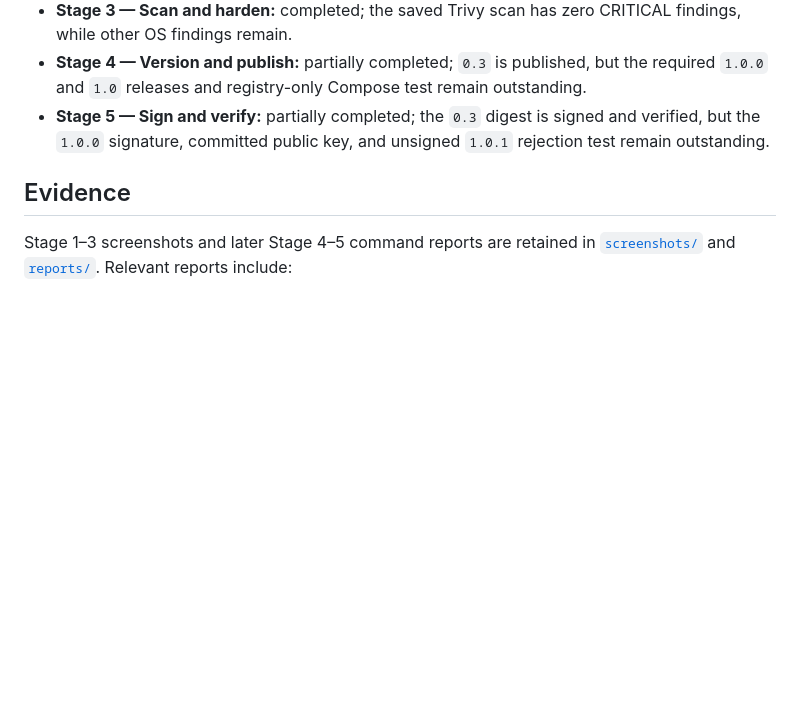
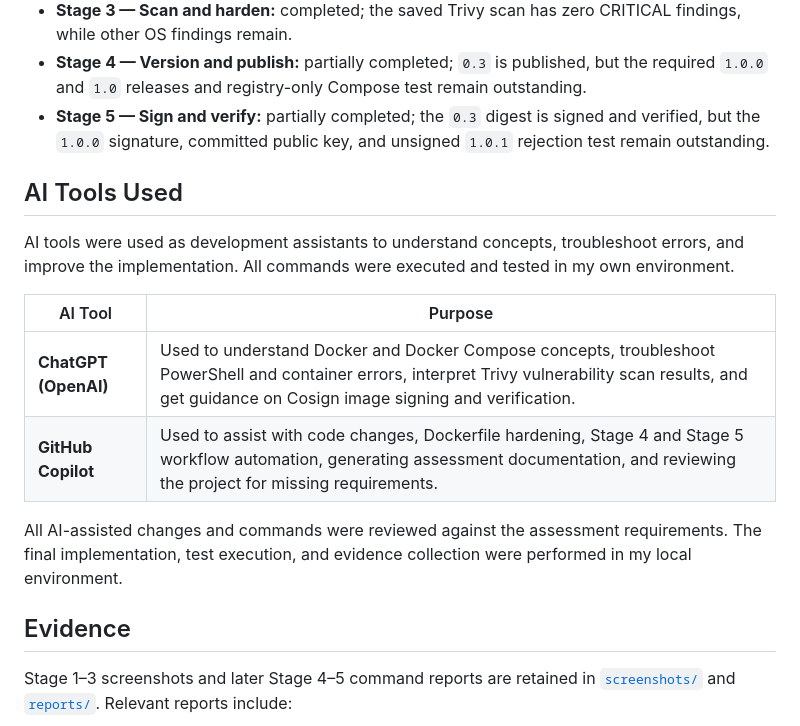
Before and after one commit to Manish7049Singh/202401100100148-docker-assessment, a Markdown page: README.md, the part around the change. Rendered like a GitHub page; blank space fills up the shorter version.

```diff
--- a/README.md
+++ b/README.md
@@ -89,6 +89,17 @@ The assessment's release-specific Stage 4/5 requirements remain incomplete: `1.0
 - **Stage 4 — Version and publish:** partially completed; `0.3` is published, but the required `1.0.0` and `1.0` releases and registry-only Compose test remain outstanding.
 - **Stage 5 — Sign and verify:** partially completed; the `0.3` digest is signed and verified, but the `1.0.0` signature, committed public key, and unsigned `1.0.1` rejection test remain outstanding.
 
+## AI Tools Used
+
+AI tools were used as development assistants to understand concepts, troubleshoot errors, and improve the implementation. All commands were executed and tested in my own environment.
+
+| AI Tool | Purpose |
+|---|---|
+| **ChatGPT (OpenAI)** | Used to understand Docker and Docker Compose concepts, troubleshoot PowerShell and container errors, interpret Trivy vulnerability scan results, and get guidance on Cosign image signing and verification. |
+| **GitHub Copilot** | Used to assist with code changes, Dockerfile hardening, Stage 4 and Stage 5 workflow automation, generating assessment documentation, and reviewing the project for missing requirements. |
+
+All AI-assisted changes and commands were reviewed against the assessment requirements. The final implementation, test execution, and evidence collection were performed in my local environment.
+
 ## Evidence
 
 Stage 1–3 screenshots and later Stage 4–5 command reports are retained in [`screenshots/`](screenshots/) and [`reports/`](reports/). Relevant reports include:
```
